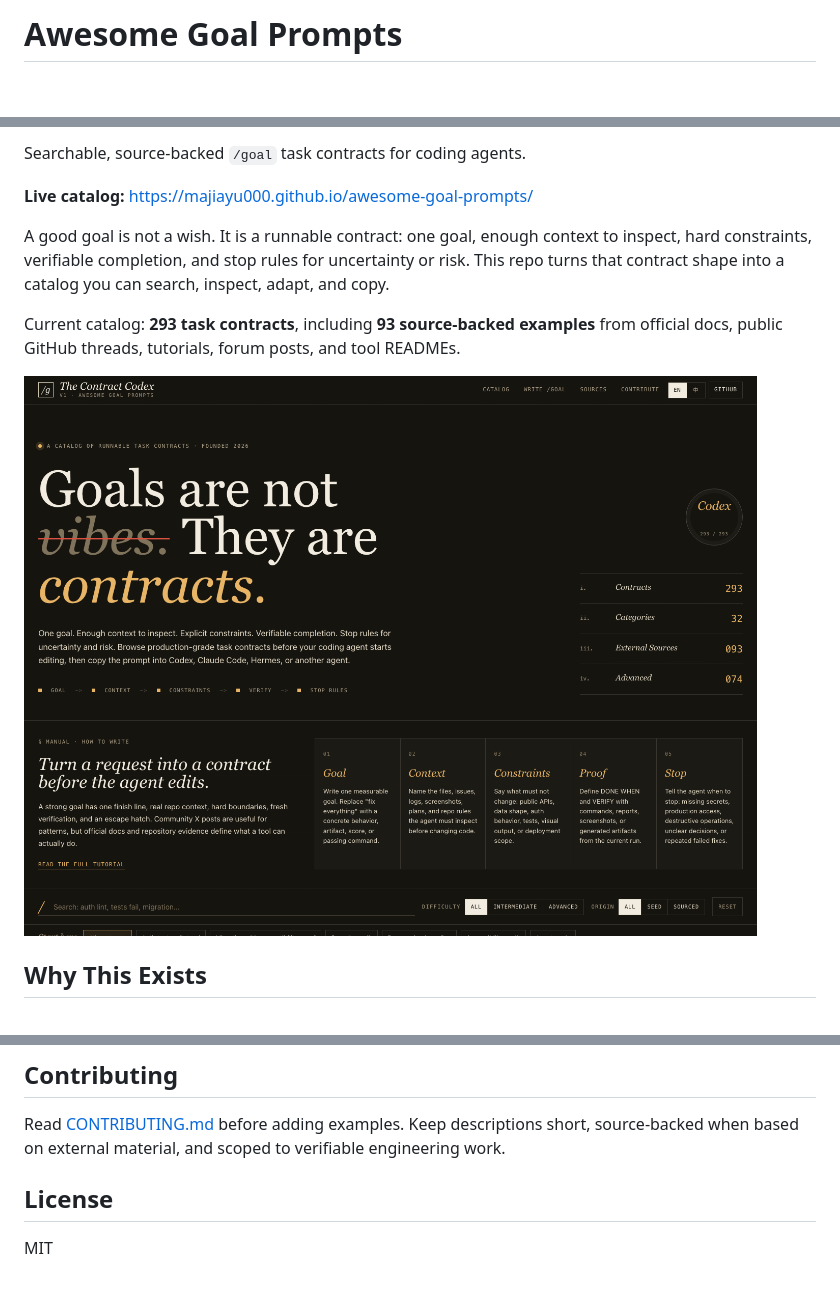
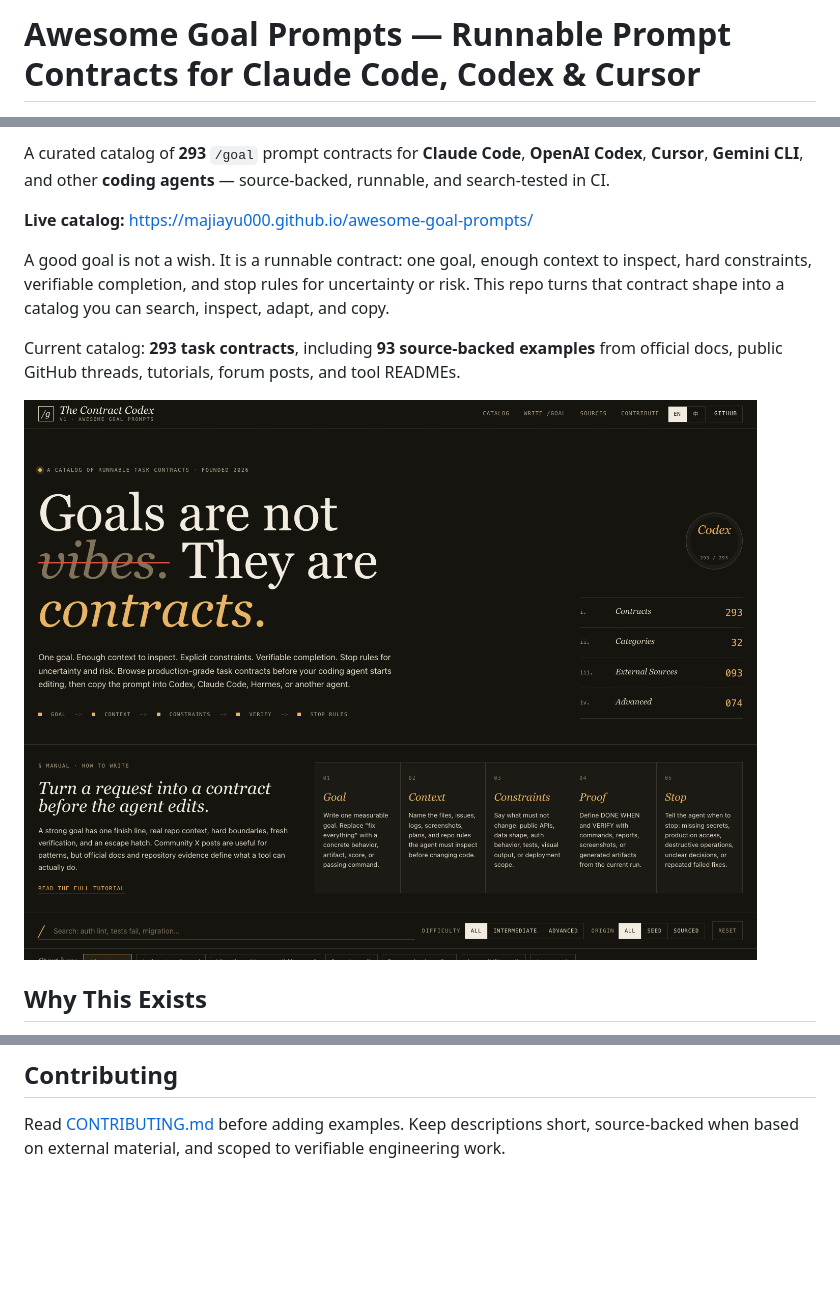
Before and after one commit to majiayu000/awesome-goal-prompts, a Markdown page: README.md, 3 parts joined by grey strips. GitHub-like rendering; blank space fills up the shorter version.

Commit message:
docs: improve README SEO for coding-agent searches
- H1 mentions Claude Code, Codex, Cursor
- Drop CI/license badges (awesome rules)
- Rewrite first paragraph with catalog size and multi-tool keywords
- Drop README License section

```diff
--- a/README.md
+++ b/README.md
@@ -1,3 +1,3 @@
-# Awesome Goal Prompts
+# Awesome Goal Prompts — Runnable Prompt Contracts for Claude Code, Codex & Cursor
 
 [![Awesome](https://awesome.re/badge.svg)](https://awesome.re)
@@ -6,5 +4,5 @@
 
-Searchable, source-backed `/goal` task contracts for coding agents.
+A curated catalog of **293** `/goal` prompt contracts for **Claude Code**, **OpenAI Codex**, **Cursor**, **Gemini CLI**, and other **coding agents** — source-backed, runnable, and search-tested in CI.
 
 **Live catalog:** https://majiayu000.github.io/awesome-goal-prompts/
 
@@ -522,7 +520,3 @@ This repository does not claim that `/goal` behaves identically across Codex, Cl
 ## Contributing
 
 Read [CONTRIBUTING.md](CONTRIBUTING.md) before adding examples. Keep descriptions short, source-backed when based on external material, and scoped to verifiable engineering work.
-
-## License
-
-MIT
```
Also changed, not shown: other parts of README.md (+1 -3 lines).
